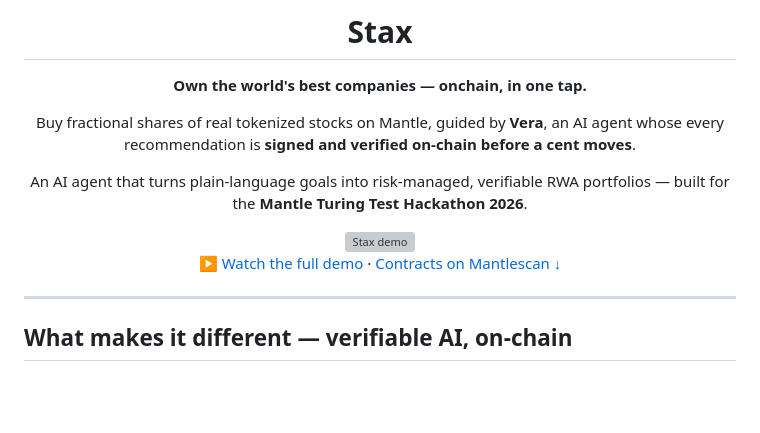
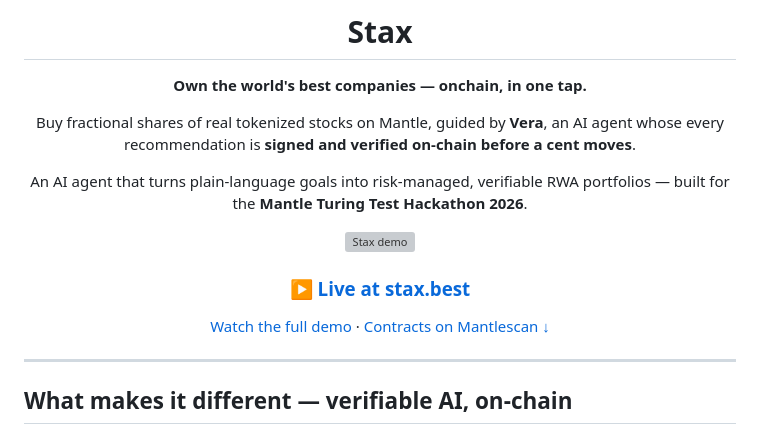
Before and after one commit to Magicianhax/stax, a Markdown page: README.md, the part around the change. GitHub-like rendering; blank space fills up the shorter version; grey boxes are pictures that could not be loaded.

Commit message:
docs: add live link (stax.best)

```diff
--- a/README.md
+++ b/README.md
@@ -14,7 +14,9 @@ An AI agent that turns plain-language goals into risk-managed, verifiable RWA po
 
 <img src="docs/demo.gif" alt="Stax demo" width="640" />
 
-[▶ Watch the full demo](web/public/stax.mp4) · [Contracts on Mantlescan ↓](#deployed-contracts-mantle-mainnet--chainid-5000--verified-on-mantlescan)
+### [▶ Live at stax.best](https://stax.best)
+
+[Watch the full demo](web/public/stax.mp4) · [Contracts on Mantlescan ↓](#deployed-contracts-mantle-mainnet--chainid-5000--verified-on-mantlescan)
 
 </div>
 
```
